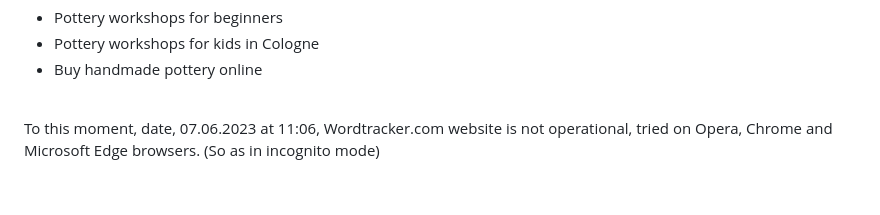
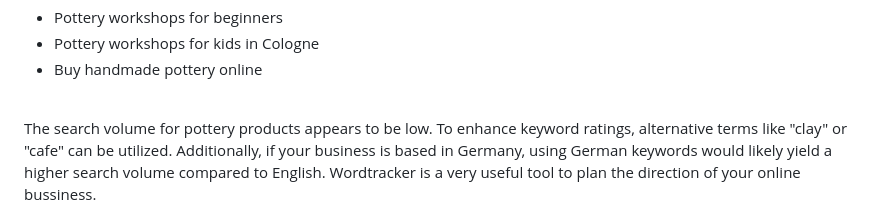
Before and after one commit to dimicoding/ClayCafe, a Markdown page: MARKETING.md, the part around the change printed below. Drawn GitHub-style; blank space fills up the shorter version.

Commit message:
Wordtracker is working , added some screenshots of the searches

```diff
--- a/MARKETING.md
+++ b/MARKETING.md
@@ -27,5 +27,5 @@
 
 <br>
 
-To this moment, date, 07.06.2023 at 11:06, Wordtracker.com website is not operational, tried on Opera, Chrome and Microsoft Edge browsers. (So as in incognito mode)
+The search volume for pottery products appears to be low. To enhance keyword ratings, alternative terms like "clay" or "cafe" can be utilized. Additionally, if your business is based in Germany, using German keywords would likely yield a higher search volume compared to English. Wordtracker is a very useful tool to plan the direction of your online bussiness.
 
```
Also changed, not shown: other parts of MARKETING.md (+12 -1 lines), media/readme/seo and marketing/buy handmade-search.png (added), media/readme/seo and marketing/pottery-cafe-search.png (added), media/readme/seo and marketing/pottery-workshop.png (added).
